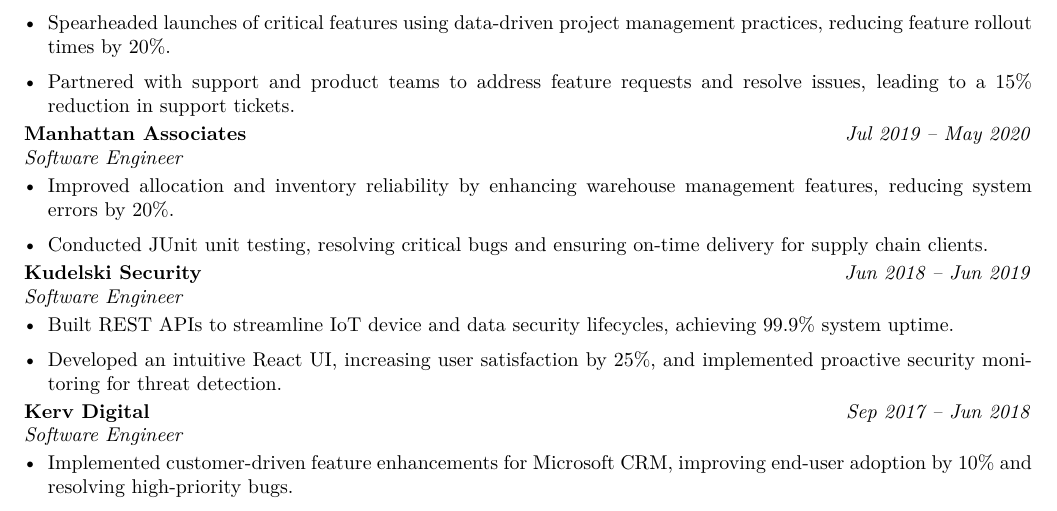
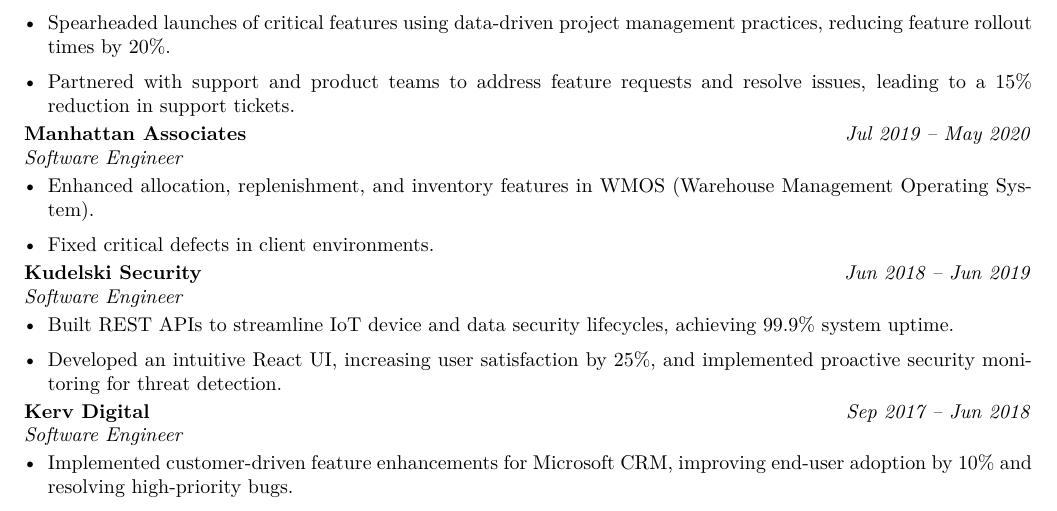
Before and after one commit to aasthasd2/aastha-portfolio, a LaTeX CV (Aastha_Ojha_Resume.tex): part of page 1 of 2, cut so that both start at the same text. Compiled offline with pdfLaTeX.

Commit message:
Simplify Manhattan Associates experience bullets

```diff
--- a/Aastha_Ojha_Resume.tex
+++ b/Aastha_Ojha_Resume.tex
@@ -51,8 +51,8 @@
 \textbf{Manhattan Associates} \hfill \textit{Jul 2019 -- May 2020}\\
 \textit{Software Engineer}
 \begin{itemize}
-\item Improved allocation and inventory reliability by enhancing warehouse management features, reducing system errors by 20\%.
-\item Conducted JUnit unit testing, resolving critical bugs and ensuring on-time delivery for supply chain clients.
+\item Enhanced allocation, replenishment, and inventory features in WMOS (Warehouse Management Operating System).
+\item Fixed critical defects in client environments.
 \end{itemize}
 
 \textbf{Kudelski Security} \hfill \textit{Jun 2018 -- Jun 2019}\\
```
Also changed, not shown: 1 other file.
